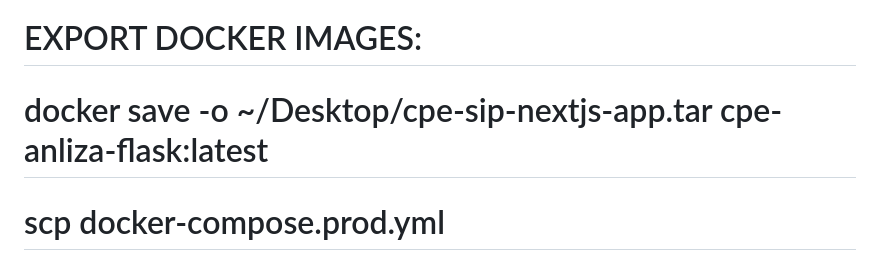
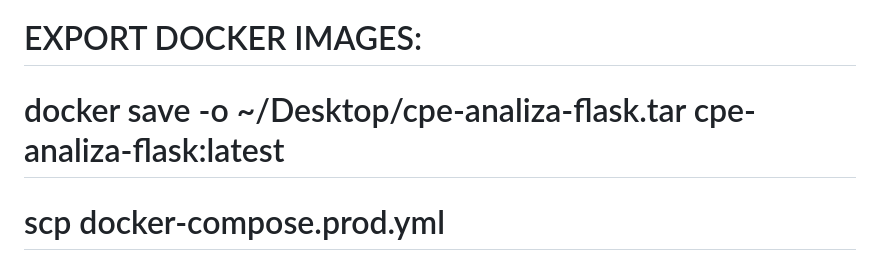
Before and after one commit to zorandasc/cpe_analiza_flask, a Markdown page: PROCITAJ_ME.md, the part around the change. GitHub-like rendering.

Commit message:
comments

```diff
--- a/PROCITAJ_ME.md
+++ b/PROCITAJ_ME.md
@@ -70,7 +70,7 @@ Servers
 
 # EXPORT DOCKER IMAGES:
 
-# docker save -o ~/Desktop/cpe-sip-nextjs-app.tar cpe-anliza-flask:latest
+# docker save -o ~/Desktop/cpe-analiza-flask.tar cpe-analiza-flask:latest
 
 # scp docker-compose.prod.yml
 
```
